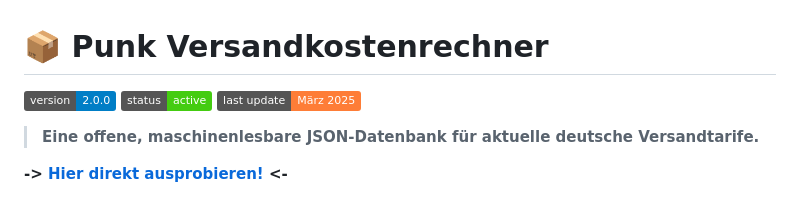
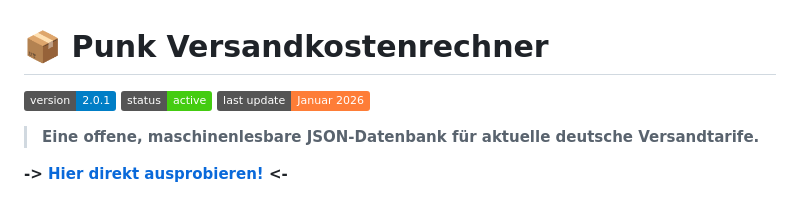
Before and after one commit to c-hoffmann/shipping, a Markdown page: README.md, the part around the change. GitHub-like rendering; badges without logos.

Commit message:
Update version and last update date in README

```diff
--- a/README.md
+++ b/README.md
@@ -1,8 +1,8 @@
 # 📦 Punk Versandkostenrechner
 
-![Version](https://img.shields.io/badge/version-2.0.0-blue.svg)
+![Version](https://img.shields.io/badge/version-2.0.1-blue.svg)
 ![Status](https://img.shields.io/badge/status-active-success.svg)
-![Last Update](https://img.shields.io/badge/last%20update-März%202025-orange)
+![Last Update](https://img.shields.io/badge/last%20update-Januar%202026-orange)
 
 > **Eine offene, maschinenlesbare JSON-Datenbank für aktuelle deutsche Versandtarife.**
 
```
